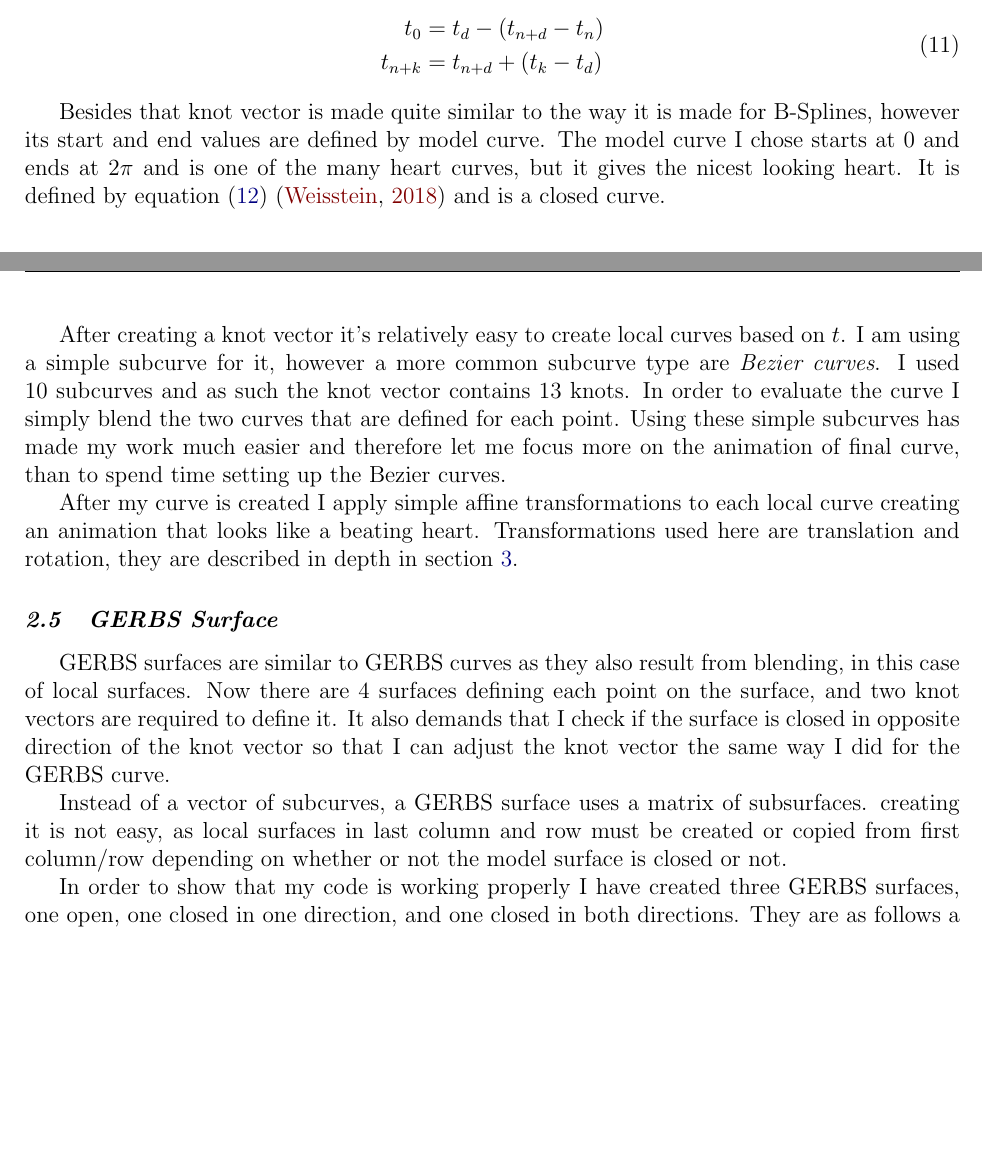
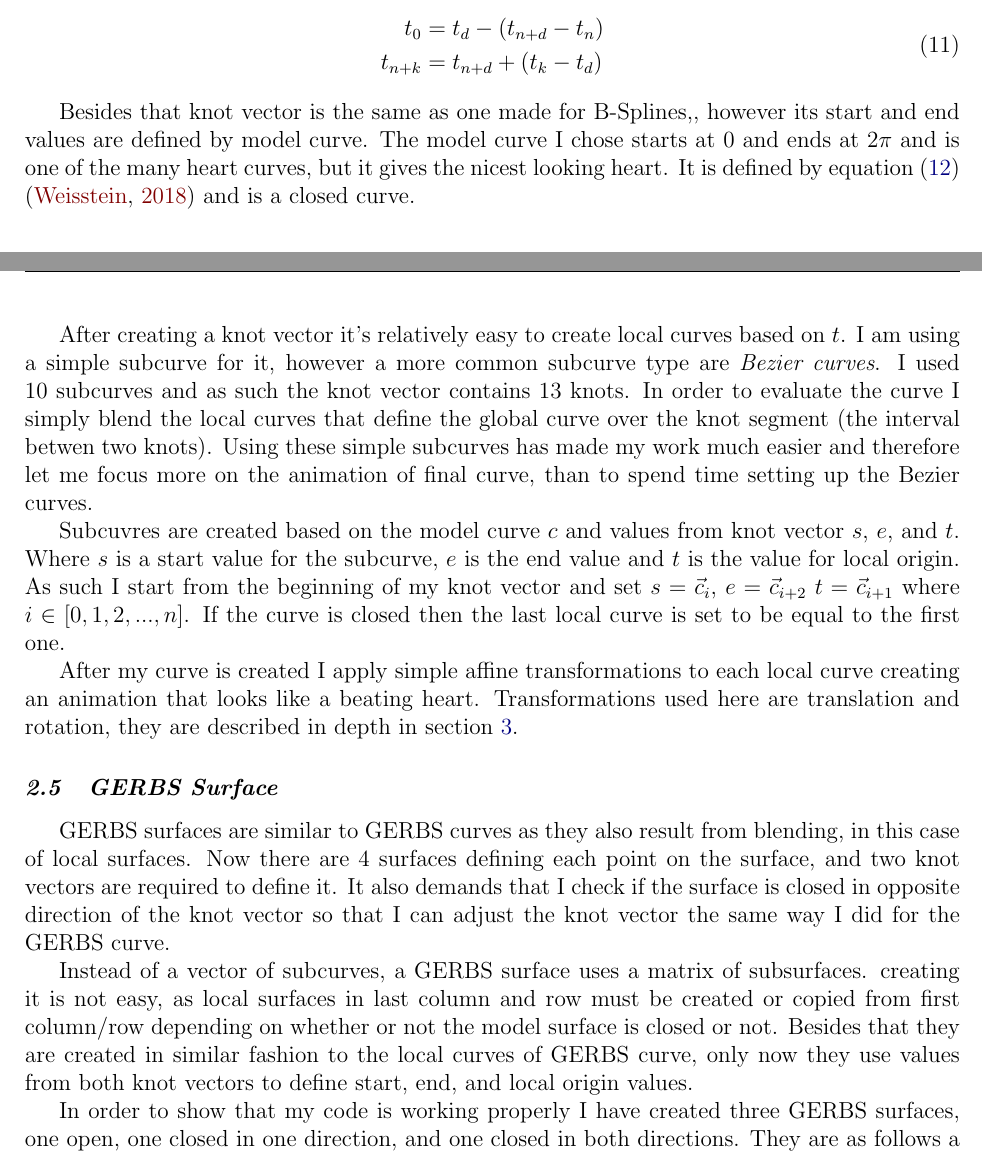
Before and after one commit to MormonJesus69420/Applied-Geometry-And-Special-Effects, a LaTeX paper (Report/ReportDanielSalwerowiczDSA014.tex): two parts of pages 4 and 5 of 11, joined at a grey line, cut so that both start at the same text, the shorter picture padded with empty space. Compiled offline with pdfLaTeX.

Commit message:
Done with the report, and project

```diff
--- a/Report/ReportTemplate.tex
+++ b/Report/ReportDanielSalwerowiczDSA014.tex
@@ -322,7 +322,7 @@ t_{n+k}&=t_{n+d}+(t_k-t_d)
 \end{split}
 \end{align}
 
-Besides that knot vector is made quite similar to the way it is made for B-Splines, however its start and end values are defined by model curve. The model curve I chose starts at $0$ and ends at $2\pi$ and is one of the many heart curves, but it gives the nicest looking heart. It is defined by \cref{eq:HeartCurve} \citep{Weisstein2018} and is a closed curve.
+Besides that knot vector is the same as one made for B-Splines,, however its start and end values are defined by model curve. The model curve I chose starts at $0$ and ends at $2\pi$ and is one of the many heart curves, but it gives the nicest looking heart. It is defined by \cref{eq:HeartCurve} \citep{Weisstein2018} and is a closed curve.
 
 \begin{align}
 \begin{split}
@@ -332,14 +332,16 @@ y &= 13 \cos(t) - 5 \cos(2t) - 2 \cos(3t) - \cos(4t), \quad t \in [0,2\pi]
 \end{split}
 \end{align}
 
-After creating a knot vector it's relatively easy to create local curves based on $t$. I am using a simple subcurve for it, however a more common subcurve type are \emph{Bezier curves}. I used 10 subcurves and as such the knot vector contains 13 knots. In order to evaluate the curve I simply blend the two curves that are defined for each point. Using these simple subcurves has made my work much easier and therefore let me focus more on the animation of final curve, than to spend time setting up the Bezier curves.
+After creating a knot vector it's relatively easy to create local curves based on $t$. I am using a simple subcurve for it, however a more common subcurve type are \emph{Bezier curves}. I used 10 subcurves and as such the knot vector contains 13 knots. In order to evaluate the curve I simply blend the local curves that define the global curve over the knot segment (the interval betwen two knots). Using these simple subcurves has made my work much easier and therefore let me focus more on the animation of final curve, than to spend time setting up the Bezier curves.
+
+Subcuvres are created based on the model curve $c$ and values from knot vector $s$, $e$, and $t$. Where $s$ is a start value for the subcurve, $e$ is the end value and $t$ is the value for local origin. As such I start from the beginning of my knot vector and set $s = \vec{c}_{i}$, $e = \vec{c}_{i+2}$ $t = \vec{c}_{i+1}$ where $i \in [0,1,2,...,n]$. If the curve is closed then the last local curve is set to be equal to the first one.
 
 After my curve is created I apply simple affine transformations to each local curve creating an animation that looks like a beating heart. Transformations used here are translation and rotation, they are described in depth in \cref{sec:Results}.
 
 \subsection{GERBS Surface}
 GERBS surfaces are similar to GERBS curves as they also result from blending, in this case of local surfaces. Now there are 4 surfaces defining each point on the surface, and two knot vectors are required to define it. It also demands that I check if the surface is closed in opposite direction of the knot vector so that I can adjust the knot vector the same way I did for the GERBS curve.
 
-Instead of a vector of subcurves, a GERBS surface uses a matrix of subsurfaces. creating it is not easy, as local surfaces in last column and row must be created or copied from first column/row depending on whether or not the model surface is closed or not.
+Instead of a vector of subcurves, a GERBS surface uses a matrix of subsurfaces. creating it is not easy, as local surfaces in last column and row must be created or copied from first column/row depending on whether or not the model surface is closed or not. Besides that they are created in similar fashion to the local curves of GERBS curve, only now they use values from both knot vectors to define start, end, and local origin values.
 
 In order to show that my code is working properly I have created three GERBS surfaces, one open, one closed in one direction, and one closed in both directions. They are as follows a plane, a cylinder and a torus.
 
```
Also changed, not shown: Report/ProjectExample.png (deleted), Report/ReportDanielSalwerowiczDSA014.pdf (added), Report/ReportTemplate.pdf (deleted), Report/SnowTransport.png (deleted), Report/ReportDanielSalwerowiczDSA014.tex (2 more changed lines).
